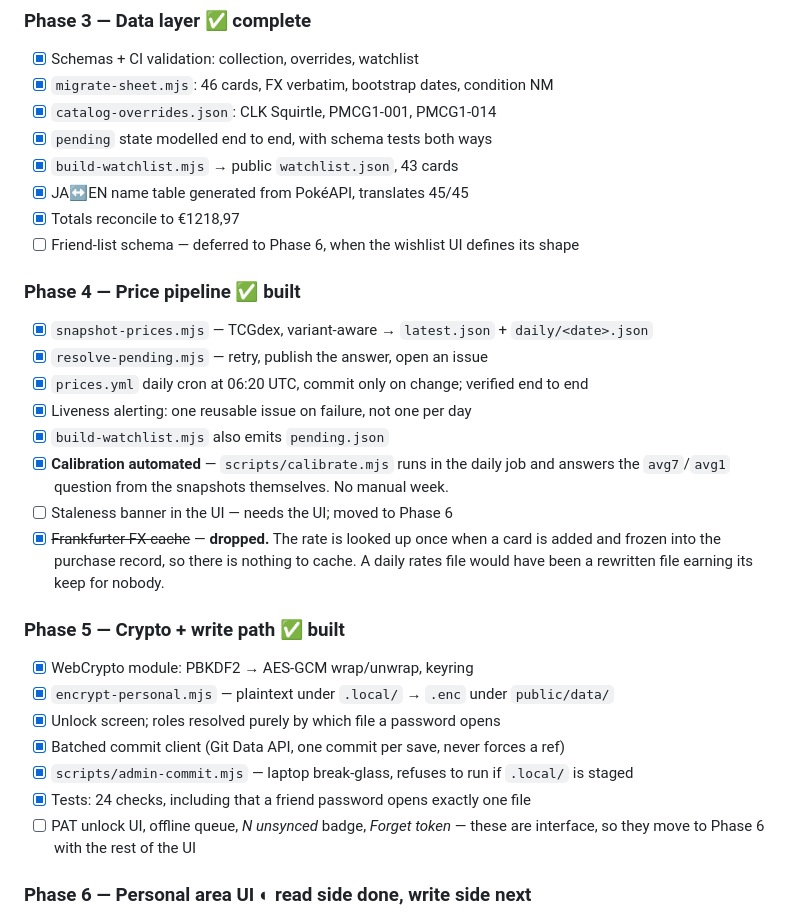
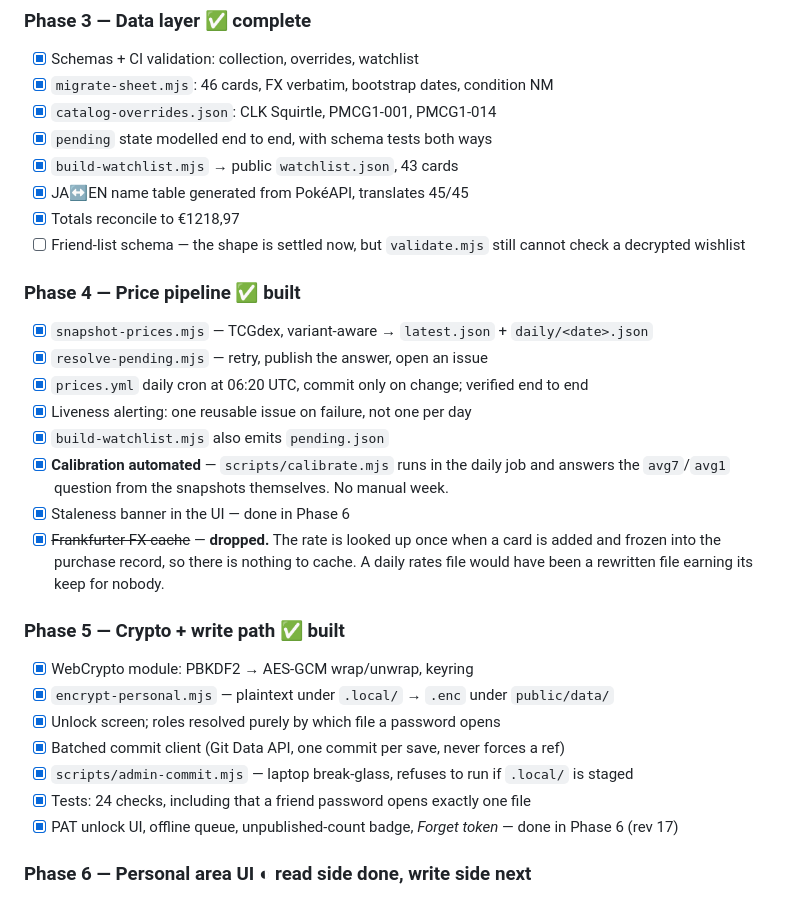
Before and after one commit to ValeGian/ValeGian.github.io, a Markdown page: PLAN.md, the part around the change. Rendered like a GitHub page.

Commit message:
docs: mark items completed in a later phase
Co-Authored-By: Claude Opus 5 (1M context) <noreply@anthropic.com>

```diff
--- a/PLAN.md
+++ b/PLAN.md
@@ -575,7 +575,8 @@ static lookup, never fetched at runtime.
 - [x] `build-watchlist.mjs` → public `watchlist.json`, 43 cards
 - [x] JA↔EN name table generated from PokéAPI, translates 45/45
 - [x] Totals reconcile to €1218,97
-- [ ] Friend-list schema — deferred to Phase 6, when the wishlist UI defines its shape
+- [ ] Friend-list schema — the shape is settled now, but `validate.mjs` still cannot
+      check a decrypted wishlist
 
 ### Phase 4 — Price pipeline  ✅ **built**
 - [x] `snapshot-prices.mjs` — TCGdex, variant-aware → `latest.json` + `daily/<date>.json`
@@ -585,7 +586,7 @@ static lookup, never fetched at runtime.
 - [x] `build-watchlist.mjs` also emits `pending.json`
 - [x] **Calibration automated** — `scripts/calibrate.mjs` runs in the daily job and
       answers the `avg7`/`avg1` question from the snapshots themselves. No manual week.
-- [ ] Staleness banner in the UI — needs the UI; moved to Phase 6
+- [x] Staleness banner in the UI — done in Phase 6
 - [x] ~~Frankfurter FX cache~~ — **dropped.** The rate is looked up once when a card is
       added and frozen into the purchase record, so there is nothing to cache. A daily
       rates file would have been a rewritten file earning its keep for nobody.
@@ -597,8 +598,8 @@ static lookup, never fetched at runtime.
 - [x] Batched commit client (Git Data API, one commit per save, never forces a ref)
 - [x] `scripts/admin-commit.mjs` — laptop break-glass, refuses to run if `.local/` is staged
 - [x] Tests: 24 checks, including that a friend password opens exactly one file
-- [ ] PAT unlock UI, offline queue, *N unsynced* badge, *Forget token* — these are
-      interface, so they move to Phase 6 with the rest of the UI
+- [x] PAT unlock UI, offline queue, unpublished-count badge, *Forget token* — done in
+      Phase 6 (rev 17)
 
 ### Phase 6 — Personal area UI  ◐ **read side done, write side next**
 - [x] Collection tab: list, filters, sort, detail, totals
```
